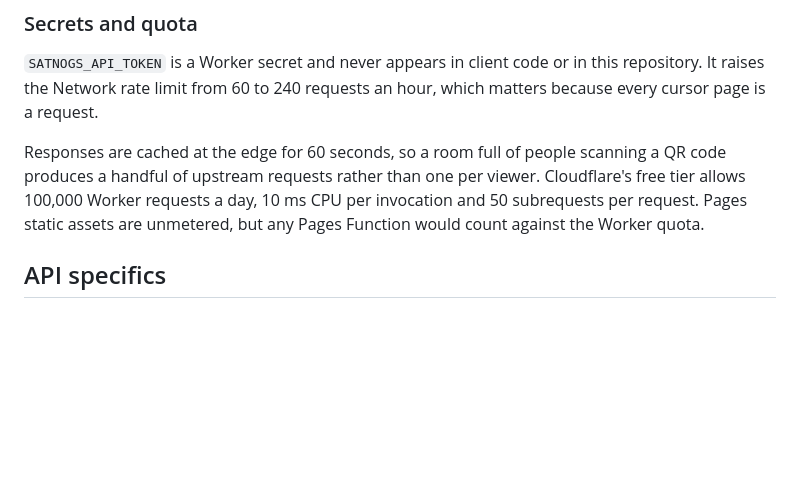
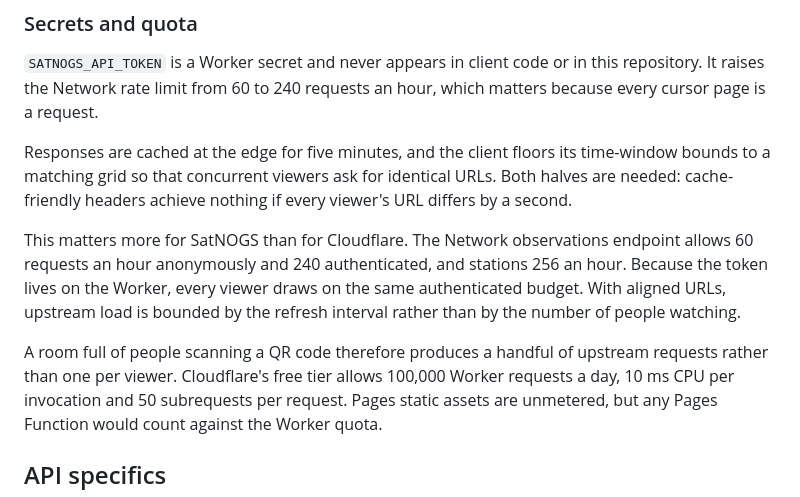
Before and after one commit to evripos6-collab/station-dashboard, a Markdown page: docs/architecture.md, the part around the change. GitHub-like rendering; blank space fills up the shorter version.

Commit message:
Revise caching strategy and API request limits
Updated caching duration and clarified request limits for the API.

```diff
--- a/docs/architecture.md
+++ b/docs/architecture.md
@@ -49,9 +49,19 @@ at itself so the client can follow `rel="next"` verbatim, query filters intact.
 this repository. It raises the Network rate limit from 60 to 240 requests an
 hour, which matters because every cursor page is a request.
 
-Responses are cached at the edge for 60 seconds, so a room full of people
-scanning a QR code produces a handful of upstream requests rather than one per
-viewer. Cloudflare's free tier allows 100,000 Worker requests a day, 10 ms CPU
+Responses are cached at the edge for five minutes, and the client floors its
+time-window bounds to a matching grid so that concurrent viewers ask for
+identical URLs. Both halves are needed: cache-friendly headers achieve nothing
+if every viewer's URL differs by a second.
+
+This matters more for SatNOGS than for Cloudflare. The Network observations
+endpoint allows 60 requests an hour anonymously and 240 authenticated, and
+stations 256 an hour. Because the token lives on the Worker, every viewer draws
+on the same authenticated budget. With aligned URLs, upstream load is bounded
+by the refresh interval rather than by the number of people watching.
+
+A room full of people scanning a QR code therefore produces a handful of
+upstream requests rather than one per viewer. Cloudflare's free tier allows 100,000 Worker requests a day, 10 ms CPU
 per invocation and 50 subrequests per request. Pages static assets are
 unmetered, but any Pages Function would count against the Worker quota.
 
```
